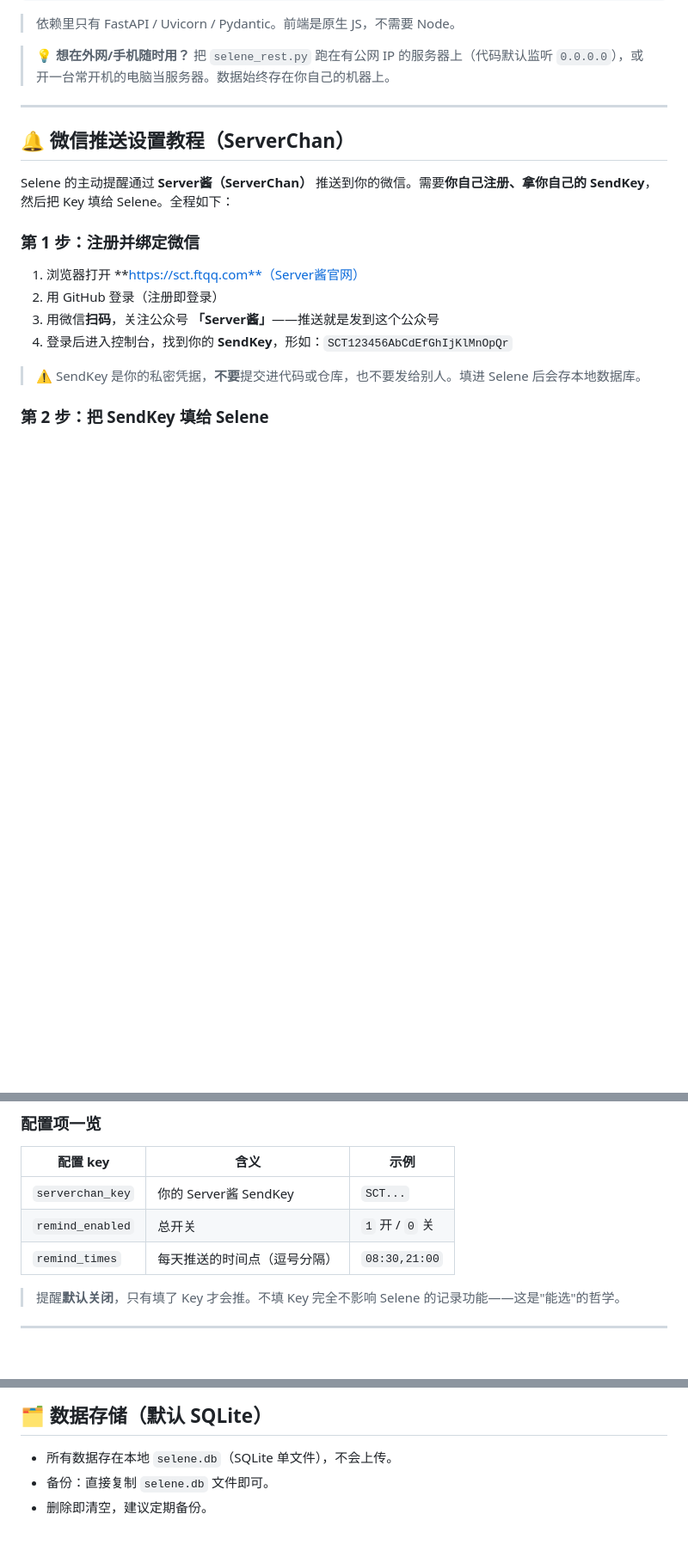
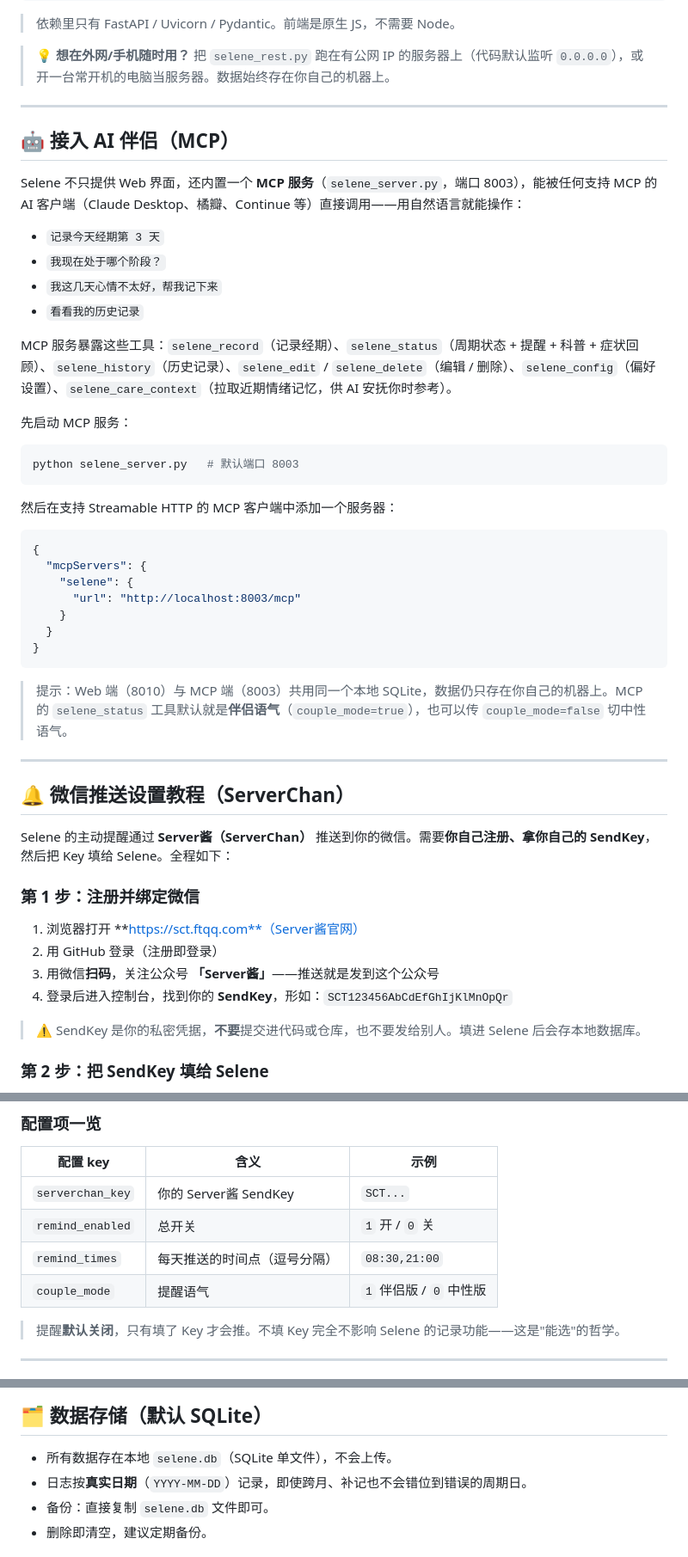
Before and after one commit to AmayaTT/Selene, a Markdown page: README.md, 3 parts joined by grey strips. Shown at 86% size. GitHub-like rendering; blank space fills up the shorter version.

Commit message:
docs: README 补伴侣模式/低情绪关怀/月度报告/真实日期存储/MCP接入

````diff
--- a/README.md
+++ b/README.md
@@ -66,6 +71,39 @@ python selene_rest.py
 > 依赖里只有 FastAPI / Uvicorn / Pydantic。前端是原生 JS，不需要 Node。
 
 > 💡 **想在外网/手机随时用？** 把 `selene_rest.py` 跑在有公网 IP 的服务器上（代码默认监听 `0.0.0.0`），或开一台常开机的电脑当服务器。数据始终存在你自己的机器上。
+
+---
+
+## 🤖 接入 AI 伴侣（MCP）
+
+Selene 不只提供 Web 界面，还内置一个 **MCP 服务**（`selene_server.py`，端口 8003），能被任何支持 MCP 的 AI 客户端（Claude Desktop、橘瓣、Continue 等）直接调用——用自然语言就能操作：
+
+- `记录今天经期第 3 天`
+- `我现在处于哪个阶段？`
+- `我这几天心情不太好，帮我记下来`
+- `看看我的历史记录`
+
+MCP 服务暴露这些工具：`selene_record`（记录经期）、`selene_status`（周期状态 + 提醒 + 科普 + 症状回顾）、`selene_history`（历史记录）、`selene_edit` / `selene_delete`（编辑 / 删除）、`selene_config`（偏好设置）、`selene_care_context`（拉取近期情绪记忆，供 AI 安抚你时参考）。
+
+先启动 MCP 服务：
+
+```bash
+python selene_server.py   # 默认端口 8003
+```
+
+然后在支持 Streamable HTTP 的 MCP 客户端中添加一个服务器：
+
+```json
+{
+  "mcpServers": {
+    "selene": {
+      "url": "http://localhost:8003/mcp"
+    }
+  }
+}
+```
+
+> 提示：Web 端（8010）与 MCP 端（8003）共用同一个本地 SQLite，数据仍只存在你自己的机器上。MCP 的 `selene_status` 工具默认就是**伴侣语气**（`couple_mode=true`），也可以传 `couple_mode=false` 切中性语气。
 
 ---
 
@@ -113,6 +151,7 @@ curl -X POST http://localhost:8010/reminder_test
 | `serverchan_key` | 你的 Server酱 SendKey | `SCT...` |
 | `remind_enabled` | 总开关 | `1` 开 / `0` 关 |
 | `remind_times` | 每天推送的时间点（逗号分隔） | `08:30,21:00` |
+| `couple_mode` | 提醒语气 | `1` 伴侣版 / `0` 中性版 |
 
 > 提醒**默认关闭**，只有填了 Key 才会推。不填 Key 完全不影响 Selene 的记录功能——这是"能选"的哲学。
 
@@ -283,6 +322,7 @@ CREATE TABLE feed_log (
 ## 🗂️ 数据存储（默认 SQLite）
 
 - 所有数据存在本地 `selene.db`（SQLite 单文件），不会上传。
+- 日志按**真实日期**（`YYYY-MM-DD`）记录，即使跨月、补记也不会错位到错误的周期日。
 - 备份：直接复制 `selene.db` 文件即可。
 - 删除即清空，建议定期备份。
 
````
Also changed, not shown: other parts of README.md (+5 -0 lines).
